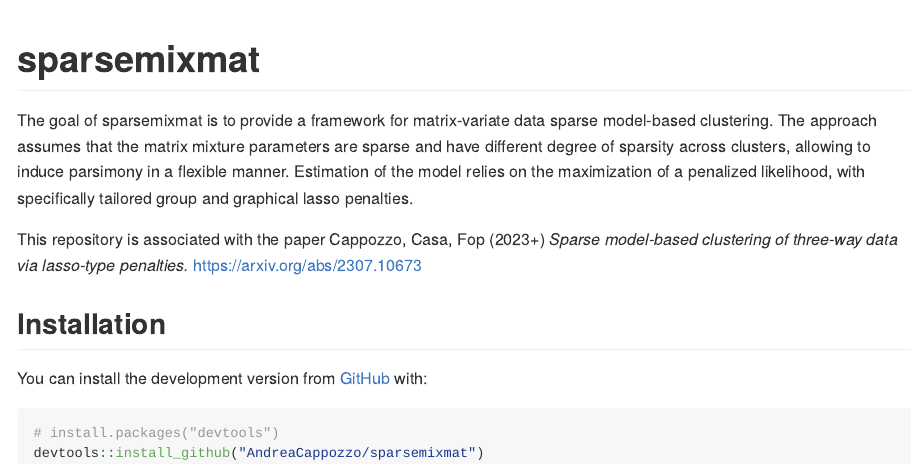
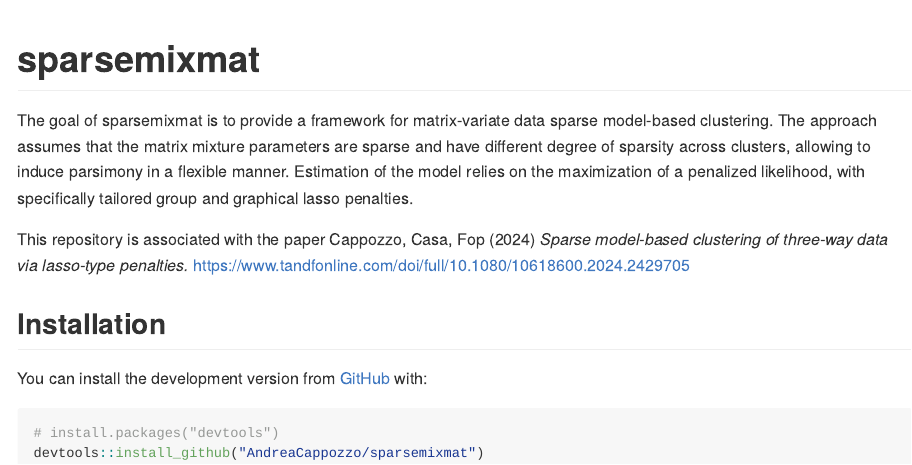
Before and after one commit to AndreaCappozzo/sparsemixmat, an R Markdown document (README.Rmd): the page in a window 1100 px wide, from its top. The pictures show the output file README.md that the author committed with the source, drawn offline in the style of GitHub.

Commit message:
Added link to the paper

```diff
--- a/README.Rmd
+++ b/README.Rmd
@@ -20,7 +20,7 @@
 
 The goal of sparsemixmat is to provide a framework for matrix-variate data sparse model-based clustering. The approach assumes that the matrix mixture parameters are sparse and have different degree of sparsity across clusters, allowing to induce parsimony in a flexible manner. Estimation of the model relies on the maximization of a penalized likelihood, with specifically tailored group and graphical lasso penalties.
 
-This repository is associated with the paper Cappozzo, Casa, Fop (2023+) *Sparse model-based clustering of three-way data via lasso-type penalties.* [https://arxiv.org/abs/2307.10673](https://arxiv.org/abs/2307.10673)
+This repository is associated with the paper Cappozzo, Casa, Fop (2024) *Sparse model-based clustering of three-way data via lasso-type penalties.* [https://www.tandfonline.com/doi/full/10.1080/10618600.2024.2429705](https://www.tandfonline.com/doi/full/10.1080/10618600.2024.2429705)
 
 ## Installation
 
```
Also changed, not shown: README.md, 3 other files.
